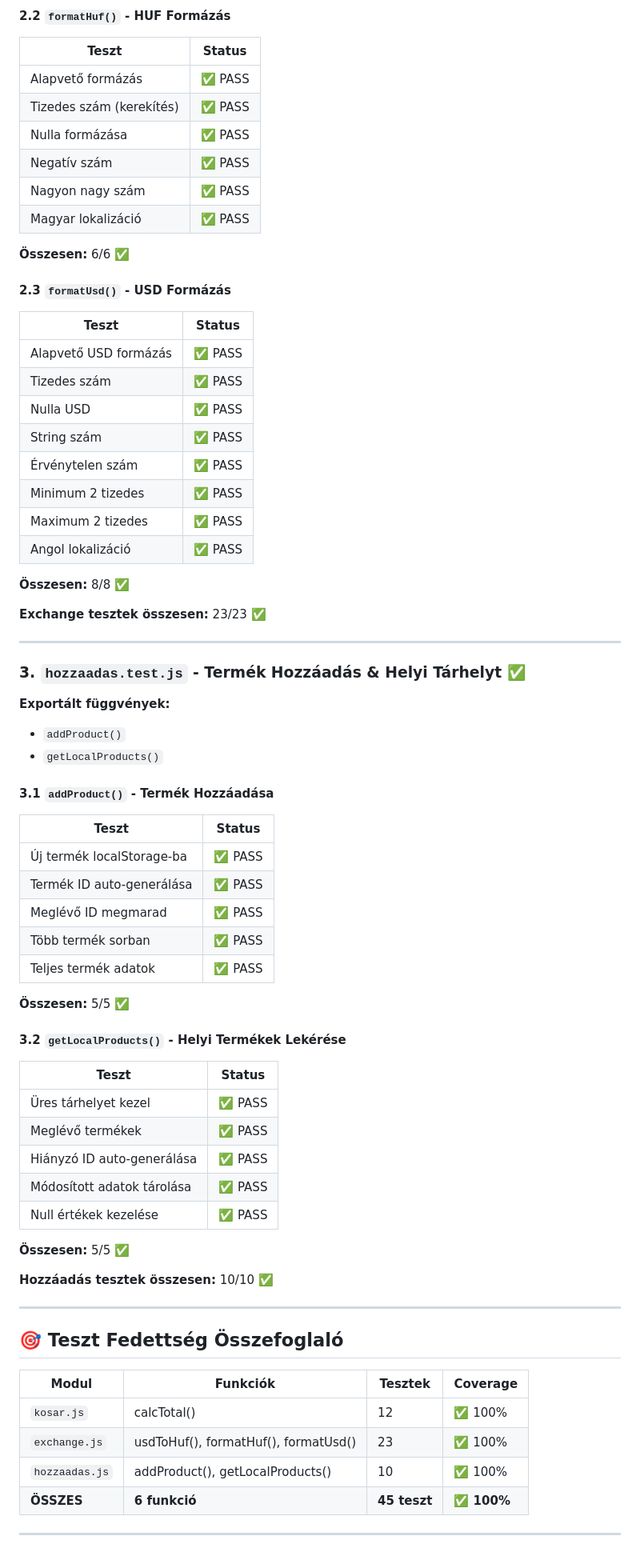
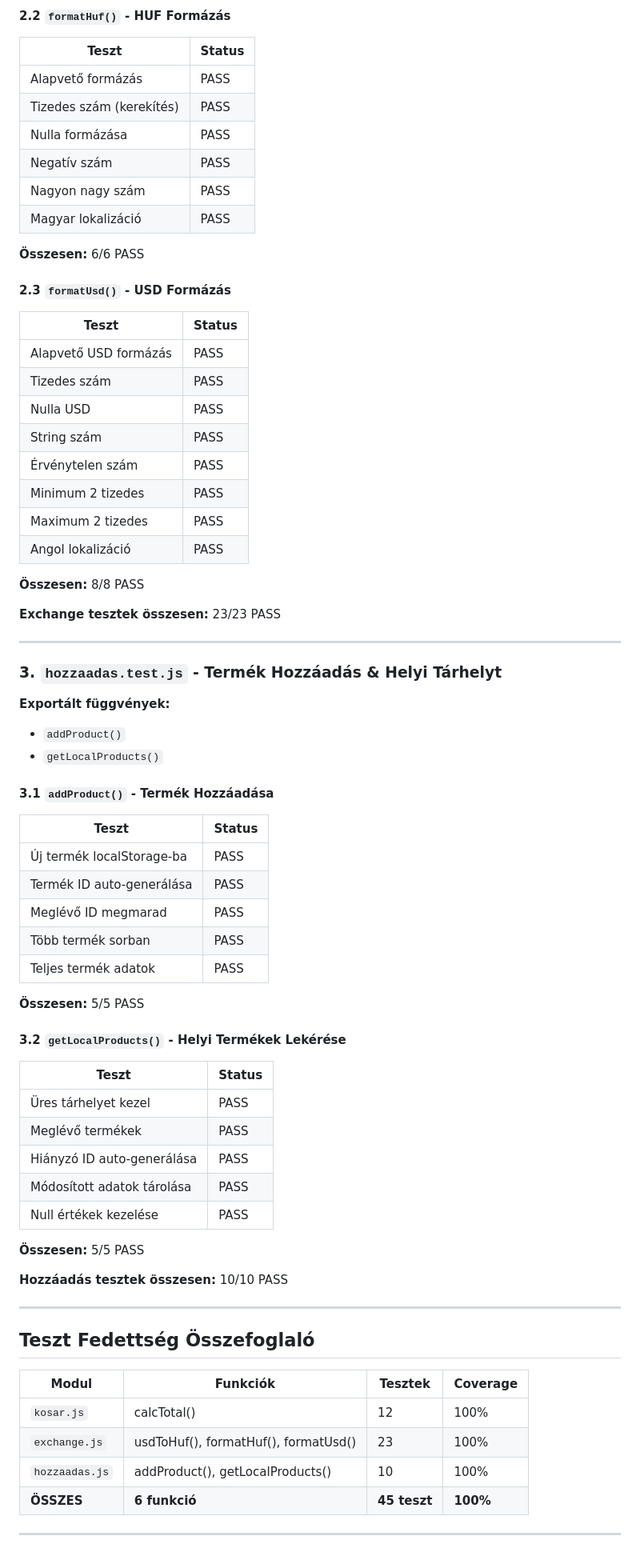
Before and after one commit to Hanna042/Csapatmunka-, a Markdown page: dokumentumok/TELJES_TESZT_NAPLO.md, the part around one of its changes. Shown at 80% size. Drawn GitHub-style.

Commit message:
Teszt napló fájlok frissítése

```diff
--- a/dokumentumok/TELJES_TESZT_NAPLO.md
+++ b/dokumentumok/TELJES_TESZT_NAPLO.md
@@ -75,35 +75,35 @@ Time:        3.423 s
 
 | Teszt | Status |
 |-------|--------|
-| Alapvető formázás | ✅ PASS |
-| Tizedes szám (kerekítés) | ✅ PASS |
-| Nulla formázása | ✅ PASS |
-| Negatív szám | ✅ PASS |
-| Nagyon nagy szám | ✅ PASS |
-| Magyar lokalizáció | ✅ PASS |
+| Alapvető formázás | PASS |
+| Tizedes szám (kerekítés) | PASS |
+| Nulla formázása | PASS |
+| Negatív szám | PASS |
+| Nagyon nagy szám | PASS |
+| Magyar lokalizáció | PASS |
 
-**Összesen:** 6/6 ✅
+**Összesen:** 6/6 PASS
 
 #### 2.3 `formatUsd()` - USD Formázás
 
 | Teszt | Status |
 |-------|--------|
-| Alapvető USD formázás | ✅ PASS |
-| Tizedes szám | ✅ PASS |
-| Nulla USD | ✅ PASS |
-| String szám | ✅ PASS |
-| Érvénytelen szám | ✅ PASS |
-| Minimum 2 tizedes | ✅ PASS |
-| Maximum 2 tizedes | ✅ PASS |
-| Angol lokalizáció | ✅ PASS |
+| Alapvető USD formázás | PASS |
+| Tizedes szám | PASS |
+| Nulla USD | PASS |
+| String szám | PASS |
+| Érvénytelen szám | PASS |
+| Minimum 2 tizedes | PASS |
+| Maximum 2 tizedes | PASS |
+| Angol lokalizáció | PASS |
 
-**Összesen:** 8/8 ✅
+**Összesen:** 8/8 PASS
 
-**Exchange tesztek összesen:** 23/23 ✅
+**Exchange tesztek összesen:** 23/23 PASS
 
 ---
 
-### 3. `hozzaadas.test.js` - **Termék Hozzáadás & Helyi Tárhelyt** ✅
+### 3. `hozzaadas.test.js` - Termék Hozzáadás & Helyi Tárhelyt
 
 **Exportált függvények:**
 - `addProduct()`
@@ -113,38 +113,38 @@ Time:        3.423 s
 
 | Teszt | Status |
 |-------|--------|
-| Új termék localStorage-ba | ✅ PASS |
-| Termék ID auto-generálása | ✅ PASS |
-| Meglévő ID megmarad | ✅ PASS |
-| Több termék sorban | ✅ PASS |
-| Teljes termék adatok | ✅ PASS |
+| Új termék localStorage-ba | PASS |
+| Termék ID auto-generálása | PASS |
+| Meglévő ID megmarad | PASS |
+| Több termék sorban | PASS |
+| Teljes termék adatok | PASS |
 
-**Összesen:** 5/5 ✅
+**Összesen:** 5/5 PASS
 
 #### 3.2 `getLocalProducts()` - Helyi Termékek Lekérése
 
 | Teszt | Status |
 |-------|--------|
-| Üres tárhelyet kezel | ✅ PASS |
-| Meglévő termékek | ✅ PASS |
-| Hiányzó ID auto-generálása | ✅ PASS |
-| Módosított adatok tárolása | ✅ PASS |
-| Null értékek kezelése | ✅ PASS |
+| Üres tárhelyet kezel | PASS |
+| Meglévő termékek | PASS |
+| Hiányzó ID auto-generálása | PASS |
+| Módosított adatok tárolása | PASS |
+| Null értékek kezelése | PASS |
 
-**Összesen:** 5/5 ✅
+**Összesen:** 5/5 PASS
 
-**Hozzáadás tesztek összesen:** 10/10 ✅
+**Hozzáadás tesztek összesen:** 10/10 PASS
 
 ---
 
-## 🎯 Teszt Fedettség Összefoglaló
+## Teszt Fedettség Összefoglaló
 
 | Modul | Funkciók | Tesztek | Coverage |
 |-------|----------|---------|----------|
-| `kosar.js` | calcTotal() | 12 | ✅ 100% |
-| `exchange.js` | usdToHuf(), formatHuf(), formatUsd() | 23 | ✅ 100% |
-| `hozzaadas.js` | addProduct(), getLocalProducts() | 10 | ✅ 100% |
-| **ÖSSZES** | **6 funkció** | **45 teszt** | **✅ 100%** |
+| `kosar.js` | calcTotal() | 12 | 100% |
+| `exchange.js` | usdToHuf(), formatHuf(), formatUsd() | 23 | 100% |
+| `hozzaadas.js` | addProduct(), getLocalProducts() | 10 | 100% |
+| **ÖSSZES** | **6 funkció** | **45 teszt** | **100%** |
 
 ---
 
```
Also changed, not shown: other parts of dokumentumok/TELJES_TESZT_NAPLO.md (+69 -63 lines), dokumentumok/TESZTNAPLOF.md (+96 -56 lines).
